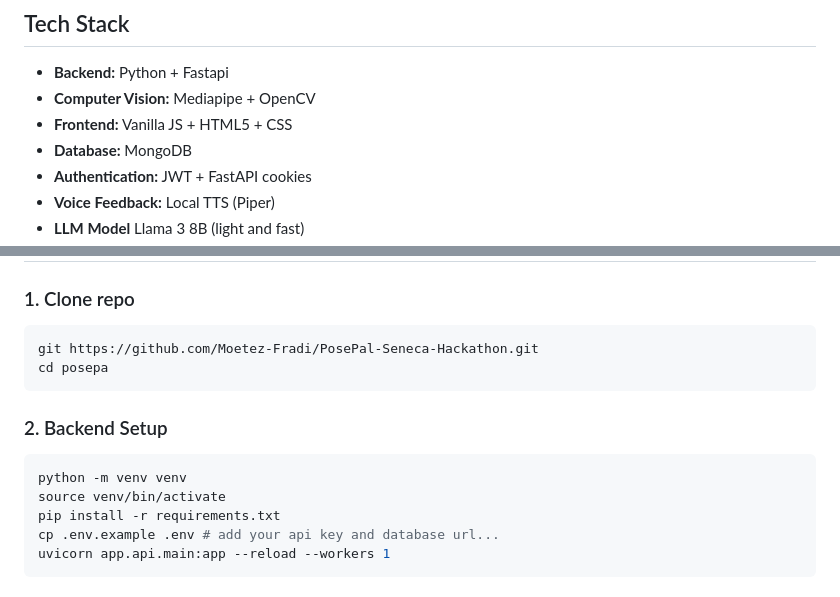
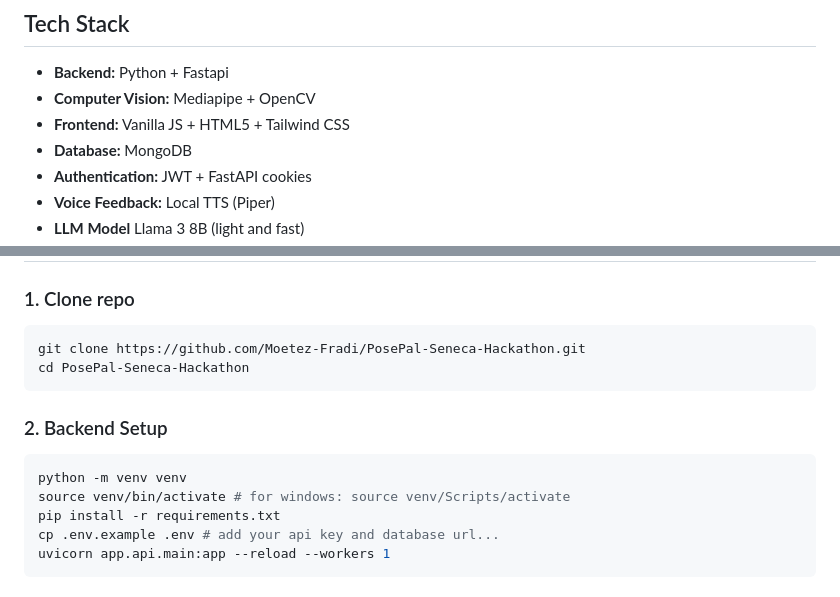
Before and after one commit to Moetez-Fradi/PosePal-Seneca-Hackathon, a Markdown page: README.md, 2 parts joined by grey strips. Drawn GitHub-style.

````diff
--- a/README.md
+++ b/README.md
@@ -18,7 +18,7 @@
 ## Tech Stack
 - **Backend:** Python + Fastapi
 - **Computer Vision:** Mediapipe + OpenCV
-- **Frontend:** Vanilla JS + HTML5 + CSS
+- **Frontend:** Vanilla JS + HTML5 + Tailwind CSS
 - **Database:** MongoDB
 - **Authentication:** JWT + FastAPI cookies
 - **Voice Feedback:** Local TTS (Piper)
@@ -60,15 +60,15 @@ This bridges the gap between **professional coaching** and **at-home fitness**,
 
 ### 1. Clone repo
 ```bash
-git https://github.com/Moetez-Fradi/PosePal-Seneca-Hackathon.git
-cd posepa
+git clone https://github.com/Moetez-Fradi/PosePal-Seneca-Hackathon.git
+cd PosePal-Seneca-Hackathon
 ```
 
 ### 2. Backend Setup
 
 ```bash
 python -m venv venv
-source venv/bin/activate
+source venv/bin/activate # for windows: source venv/Scripts/activate
 pip install -r requirements.txt
 cp .env.example .env # add your api key and database url...
 uvicorn app.api.main:app --reload --workers 1
````
